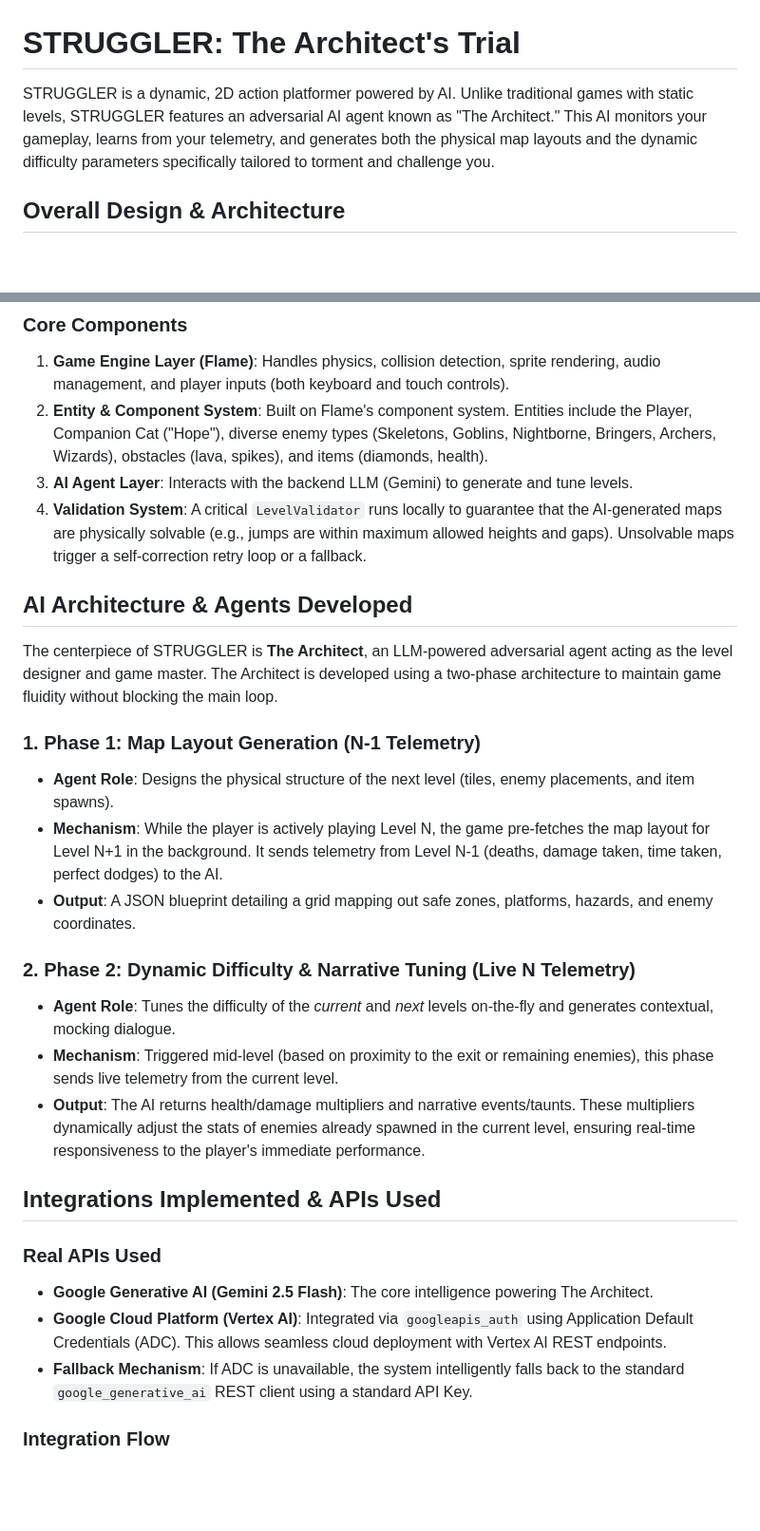
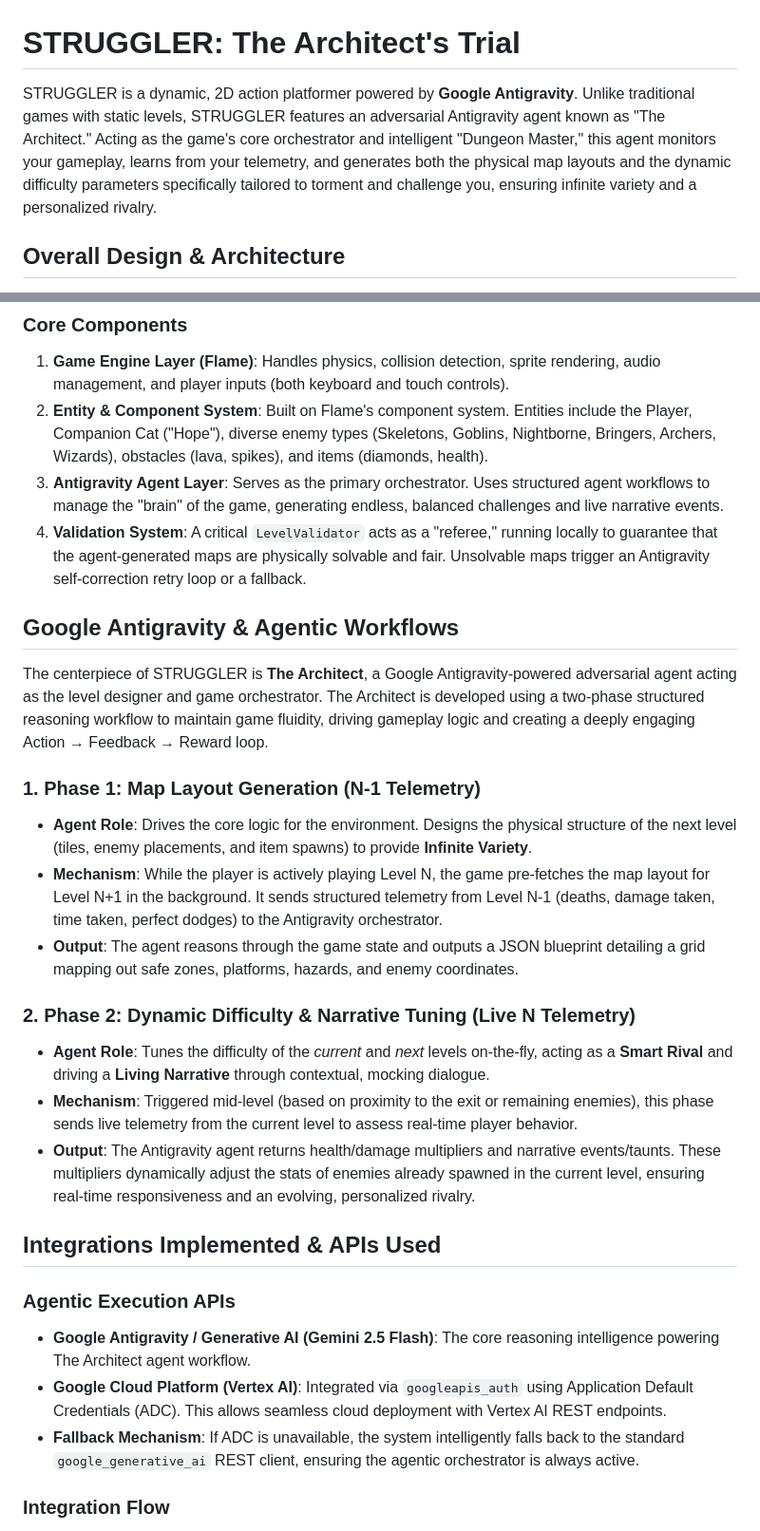
Before and after one commit to Raysh454/struggler, a Markdown page: README.md, 2 parts joined by grey strips. Shown at 95% size. GitHub-like rendering; blank space fills up the shorter version.

Commit message:
feat: readme changes

```diff
--- a/README.md
+++ b/README.md
@@ -1,6 +1,6 @@
 # STRUGGLER: The Architect's Trial
 
-STRUGGLER is a dynamic, 2D action platformer powered by AI. Unlike traditional games with static levels, STRUGGLER features an adversarial AI agent known as "The Architect." This AI monitors your gameplay, learns from your telemetry, and generates both the physical map layouts and the dynamic difficulty parameters specifically tailored to torment and challenge you.
+STRUGGLER is a dynamic, 2D action platformer powered by **Google Antigravity**. Unlike traditional games with static levels, STRUGGLER features an adversarial Antigravity agent known as "The Architect." Acting as the game's core orchestrator and intelligent "Dungeon Master," this agent monitors your gameplay, learns from your telemetry, and generates both the physical map layouts and the dynamic difficulty parameters specifically tailored to torment and challenge you, ensuring infinite variety and a personalized rivalry.
 
 ## Overall Design & Architecture
 
@@ -9,29 +9,29 @@ The solution is built using **Flutter** and the **Flame Game Engine**, ensuring
 ### Core Components
 1. **Game Engine Layer (Flame)**: Handles physics, collision detection, sprite rendering, audio management, and player inputs (both keyboard and touch controls).
 2. **Entity & Component System**: Built on Flame's component system. Entities include the Player, Companion Cat ("Hope"), diverse enemy types (Skeletons, Goblins, Nightborne, Bringers, Archers, Wizards), obstacles (lava, spikes), and items (diamonds, health).
-3. **AI Agent Layer**: Interacts with the backend LLM (Gemini) to generate and tune levels.
-4. **Validation System**: A critical `LevelValidator` runs locally to guarantee that the AI-generated maps are physically solvable (e.g., jumps are within maximum allowed heights and gaps). Unsolvable maps trigger a self-correction retry loop or a fallback.
+3. **Antigravity Agent Layer**: Serves as the primary orchestrator. Uses structured agent workflows to manage the "brain" of the game, generating endless, balanced challenges and live narrative events.
+4. **Validation System**: A critical `LevelValidator` acts as a "referee," running locally to guarantee that the agent-generated maps are physically solvable and fair. Unsolvable maps trigger an Antigravity self-correction retry loop or a fallback.
 
-## AI Architecture & Agents Developed
+## Google Antigravity & Agentic Workflows
 
-The centerpiece of STRUGGLER is **The Architect**, an LLM-powered adversarial agent acting as the level designer and game master. The Architect is developed using a two-phase architecture to maintain game fluidity without blocking the main loop.
+The centerpiece of STRUGGLER is **The Architect**, a Google Antigravity-powered adversarial agent acting as the level designer and game orchestrator. The Architect is developed using a two-phase structured reasoning workflow to maintain game fluidity, driving gameplay logic and creating a deeply engaging Action → Feedback → Reward loop.
 
 ### 1. Phase 1: Map Layout Generation (N-1 Telemetry)
-- **Agent Role**: Designs the physical structure of the next level (tiles, enemy placements, and item spawns).
-- **Mechanism**: While the player is actively playing Level N, the game pre-fetches the map layout for Level N+1 in the background. It sends telemetry from Level N-1 (deaths, damage taken, time taken, perfect dodges) to the AI.
-- **Output**: A JSON blueprint detailing a grid mapping out safe zones, platforms, hazards, and enemy coordinates.
+- **Agent Role**: Drives the core logic for the environment. Designs the physical structure of the next level (tiles, enemy placements, and item spawns) to provide **Infinite Variety**.
+- **Mechanism**: While the player is actively playing Level N, the game pre-fetches the map layout for Level N+1 in the background. It sends structured telemetry from Level N-1 (deaths, damage taken, time taken, perfect dodges) to the Antigravity orchestrator.
+- **Output**: The agent reasons through the game state and outputs a JSON blueprint detailing a grid mapping out safe zones, platforms, hazards, and enemy coordinates.
 
 ### 2. Phase 2: Dynamic Difficulty & Narrative Tuning (Live N Telemetry)
-- **Agent Role**: Tunes the difficulty of the *current* and *next* levels on-the-fly and generates contextual, mocking dialogue.
-- **Mechanism**: Triggered mid-level (based on proximity to the exit or remaining enemies), this phase sends live telemetry from the current level.
-- **Output**: The AI returns health/damage multipliers and narrative events/taunts. These multipliers dynamically adjust the stats of enemies already spawned in the current level, ensuring real-time responsiveness to the player's immediate performance.
+- **Agent Role**: Tunes the difficulty of the *current* and *next* levels on-the-fly, acting as a **Smart Rival** and driving a **Living Narrative** through contextual, mocking dialogue.
+- **Mechanism**: Triggered mid-level (based on proximity to the exit or remaining enemies), this phase sends live telemetry from the current level to assess real-time player behavior.
+- **Output**: The Antigravity agent returns health/damage multipliers and narrative events/taunts. These multipliers dynamically adjust the stats of enemies already spawned in the current level, ensuring real-time responsiveness and an evolving, personalized rivalry.
 
 ## Integrations Implemented & APIs Used
 
-### Real APIs Used
-- **Google Generative AI (Gemini 2.5 Flash)**: The core intelligence powering The Architect.
+### Agentic Execution APIs
+- **Google Antigravity / Generative AI (Gemini 2.5 Flash)**: The core reasoning intelligence powering The Architect agent workflow.
 - **Google Cloud Platform (Vertex AI)**: Integrated via `googleapis_auth` using Application Default Credentials (ADC). This allows seamless cloud deployment with Vertex AI REST endpoints.
-- **Fallback Mechanism**: If ADC is unavailable, the system intelligently falls back to the standard `google_generative_ai` REST client using a standard API Key.
+- **Fallback Mechanism**: If ADC is unavailable, the system intelligently falls back to the standard `google_generative_ai` REST client, ensuring the agentic orchestrator is always active.
 
 ### Integration Flow
 1. **State Serialization**: The `PlayerState` and `GameState` serialize complex gameplay metrics into precise JSON structures.
```
